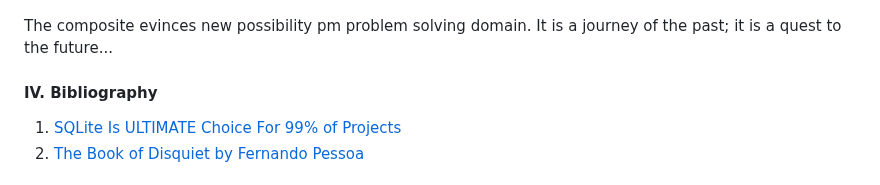
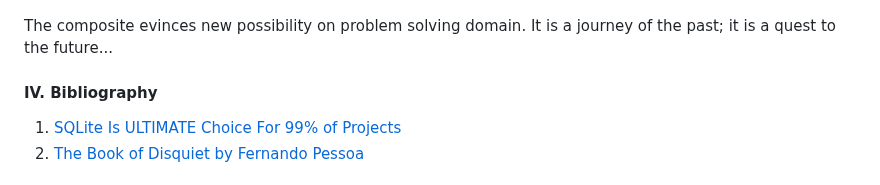
Before and after one commit to Albert0i/semantic-image-search, a Markdown page: PHLIB.md, the part around the change. GitHub-like rendering.

Commit message:
write more

```diff
--- a/PHLIB.md
+++ b/PHLIB.md
@@ -121,7 +121,7 @@ I have to restate that my Windows XP, with 3G RAM and on 30G disk, run [IIS](htt
 
 ![alt Windows XP](img/windows-xp.JPG)
 
-The composite evinces new possibility pm problem solving domain. It is a journey of the past; it is a quest to the future...
+The composite evinces new possibility on problem solving domain. It is a journey of the past; it is a quest to the future...
 
 
 #### IV. Bibliography
```
